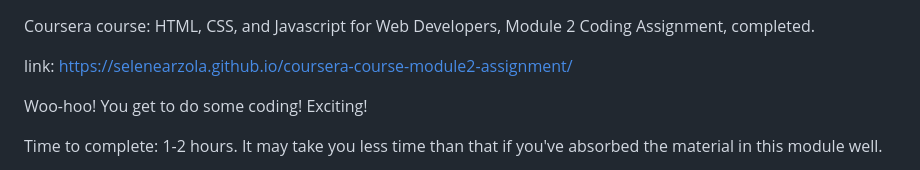
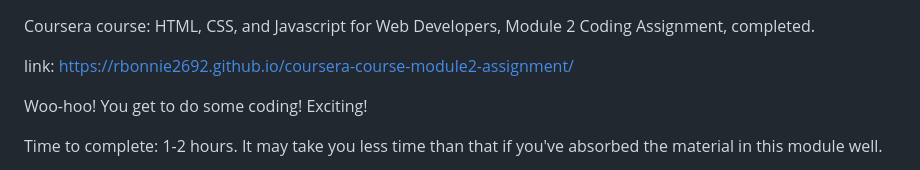
Before and after one commit to rbonnie2692/courseera-test, a Markdown page: README.md, the part around the change. Rendered like a GitHub page.

Commit message:
Update README.md
Signed-off-by: rbonnie2692 <128533204+rbonnie2692@users.noreply.github.com>

```diff
--- a/README.md
+++ b/README.md
@@ -2,7 +2,7 @@
 
 Coursera course: HTML, CSS, and Javascript for Web Developers, Module 2 Coding Assignment, completed.
 
-link: https://selenearzola.github.io/coursera-course-module2-assignment/
+link: https://rbonnie2692.github.io/coursera-course-module2-assignment/
 
 Woo-hoo! You get to do some coding! Exciting!
 
```
